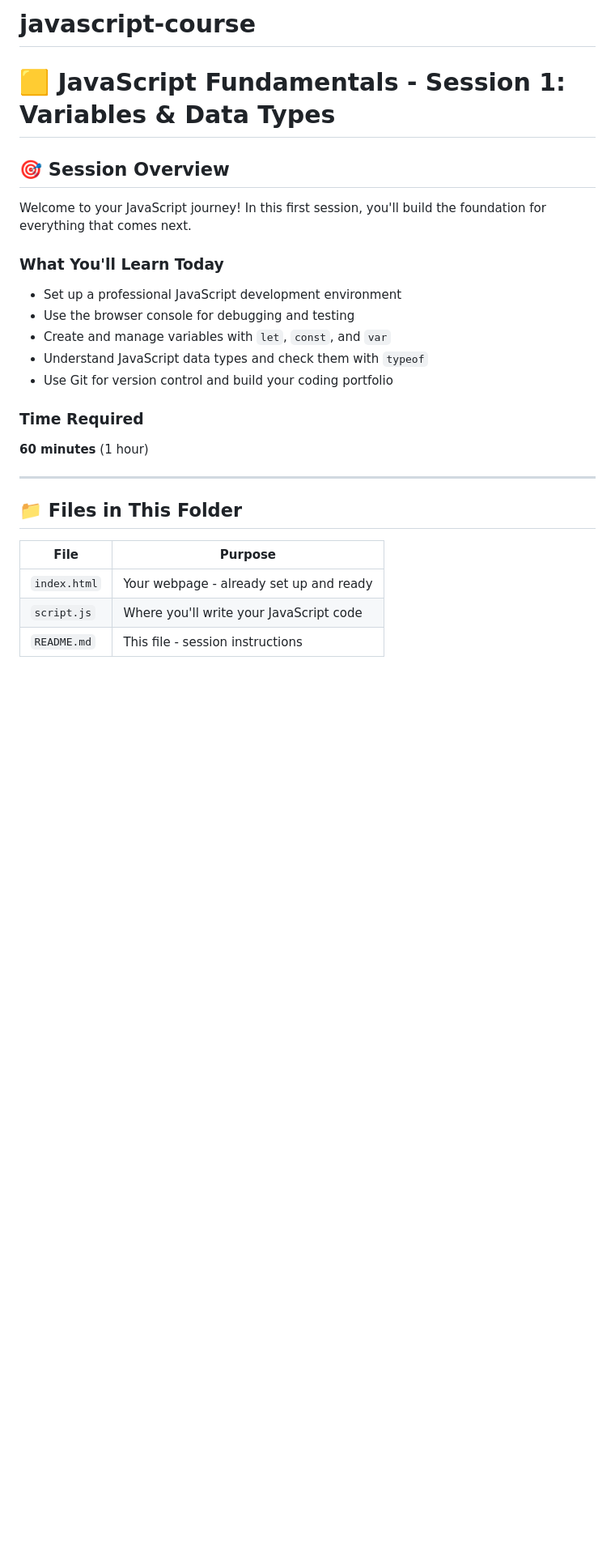
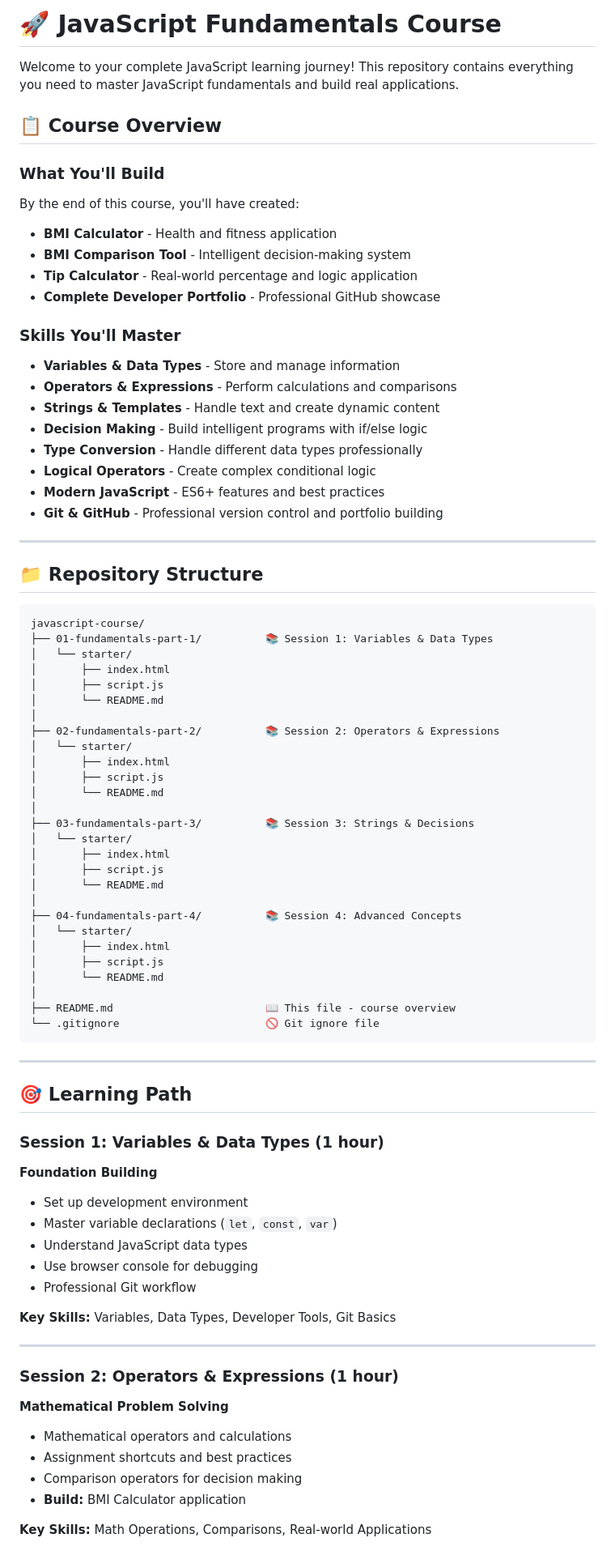
Before and after one commit to zzZenkaiZzzen/javascript-course, a Markdown page: README.md, the part around one of its changes. Shown at 81% size. Rendered like a GitHub page; blank space fills up the shorter version.

````diff
--- a/README.md
+++ b/README.md
@@ -1,29 +1,89 @@
-# javascript-course
+# 🚀 JavaScript Fundamentals Course
 
-# 🟨 JavaScript Fundamentals - Session 1: Variables & Data Types
+Welcome to your complete JavaScript learning journey! This repository contains everything you need to master JavaScript fundamentals and build real applications.
 
-## 🎯 Session Overview
+## 📋 Course Overview
 
-Welcome to your JavaScript journey! In this first session, you'll build the foundation for everything that comes next.
+### What You'll Build
 
-### What You'll Learn Today
+By the end of this course, you'll have created:
 
-- Set up a professional JavaScript development environment
-- Use the browser console for debugging and testing
-- Create and manage variables with `let`, `const`, and `var`
-- Understand JavaScript data types and check them with `typeof`
-- Use Git for version control and build your coding portfolio
+- **BMI Calculator** - Health and fitness application
+- **BMI Comparison Tool** - Intelligent decision-making system
+- **Tip Calculator** - Real-world percentage and logic application
+- **Complete Developer Portfolio** - Professional GitHub showcase
 
-### Time Required
+### Skills You'll Master
 
-**60 minutes** (1 hour)
+- **Variables & Data Types** - Store and manage information
+- **Operators & Expressions** - Perform calculations and comparisons
+- **Strings & Templates** - Handle text and create dynamic content
+- **Decision Making** - Build intelligent programs with if/else logic
+- **Type Conversion** - Handle different data types professionally
+- **Logical Operators** - Create complex conditional logic
+- **Modern JavaScript** - ES6+ features and best practices
+- **Git & GitHub** - Professional version control and portfolio building
 
 ---
 
-## 📁 Files in This Folder
+## 📁 Repository Structure
 
-| File         | Purpose                                 |
-| ------------ | --------------------------------------- |
-| `index.html` | Your webpage - already set up and ready |
-| `script.js`  | Where you'll write your JavaScript code |
-| `README.md`  | This file - session instructions        |
+```
+javascript-course/
+├── 01-fundamentals-part-1/          📚 Session 1: Variables & Data Types
+│   └── starter/
+│       ├── index.html
+│       ├── script.js
+│       └── README.md
+│
+├── 02-fundamentals-part-2/          📚 Session 2: Operators & Expressions
+│   └── starter/
+│       ├── index.html
+│       ├── script.js
+│       └── README.md
+│
+├── 03-fundamentals-part-3/          📚 Session 3: Strings & Decisions
+│   └── starter/
+│       ├── index.html
+│       ├── script.js
+│       └── README.md
+│
+├── 04-fundamentals-part-4/          📚 Session 4: Advanced Concepts
+│   └── starter/
+│       ├── index.html
+│       ├── script.js
+│       └── README.md
+│
+├── README.md                        📖 This file - course overview
+└── .gitignore                       🚫 Git ignore file
+```
+
+---
+
+## 🎯 Learning Path
+
+### Session 1: Variables & Data Types (1 hour)
+
+**Foundation Building**
+
+- Set up development environment
+- Master variable declarations (`let`, `const`, `var`)
+- Understand JavaScript data types
+- Use browser console for debugging
+- Professional Git workflow
+
+**Key Skills:** Variables, Data Types, Developer Tools, Git Basics
+
+---
+
+### Session 2: Operators & Expressions (1 hour)
+
+**Mathematical Problem Solving**
+
+- Mathematical operators and calculations
+- Assignment shortcuts and best practices
+- Comparison operators for decision making
+- **Build:** BMI Calculator application
+
+**Key Skills:** Math Operations, Comparisons, Real-world Applications
+
````
Also changed, not shown: other parts of README.md (+172 -113 lines).
